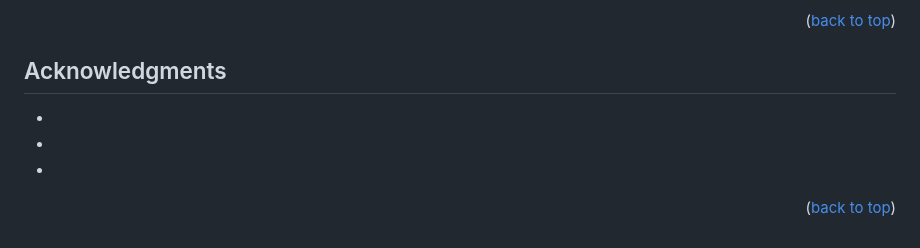
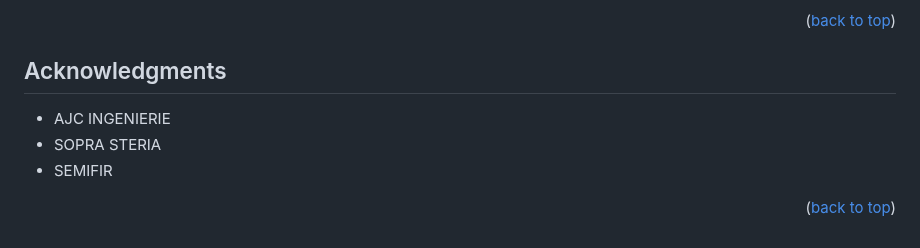
Before and after one commit to NicoDevOpsFr/Project_File-rouge, a Markdown page: README.md, the part around the change. Drawn GitHub-style.

```diff
--- a/README.md
+++ b/README.md
@@ -140,9 +140,9 @@ Project Link: [https://github.com/NicoDevOpsFr/Project_File-rouge](https://githu
 <!-- ACKNOWLEDGMENTS -->
 ## Acknowledgments
 
-* []()
-* []()
-* []()
+* AJC INGENIERIE
+* SOPRA STERIA
+* SEMIFIR
 
 <p align="right">(<a href="#readme-top">back to top</a>)</p>
 
```
